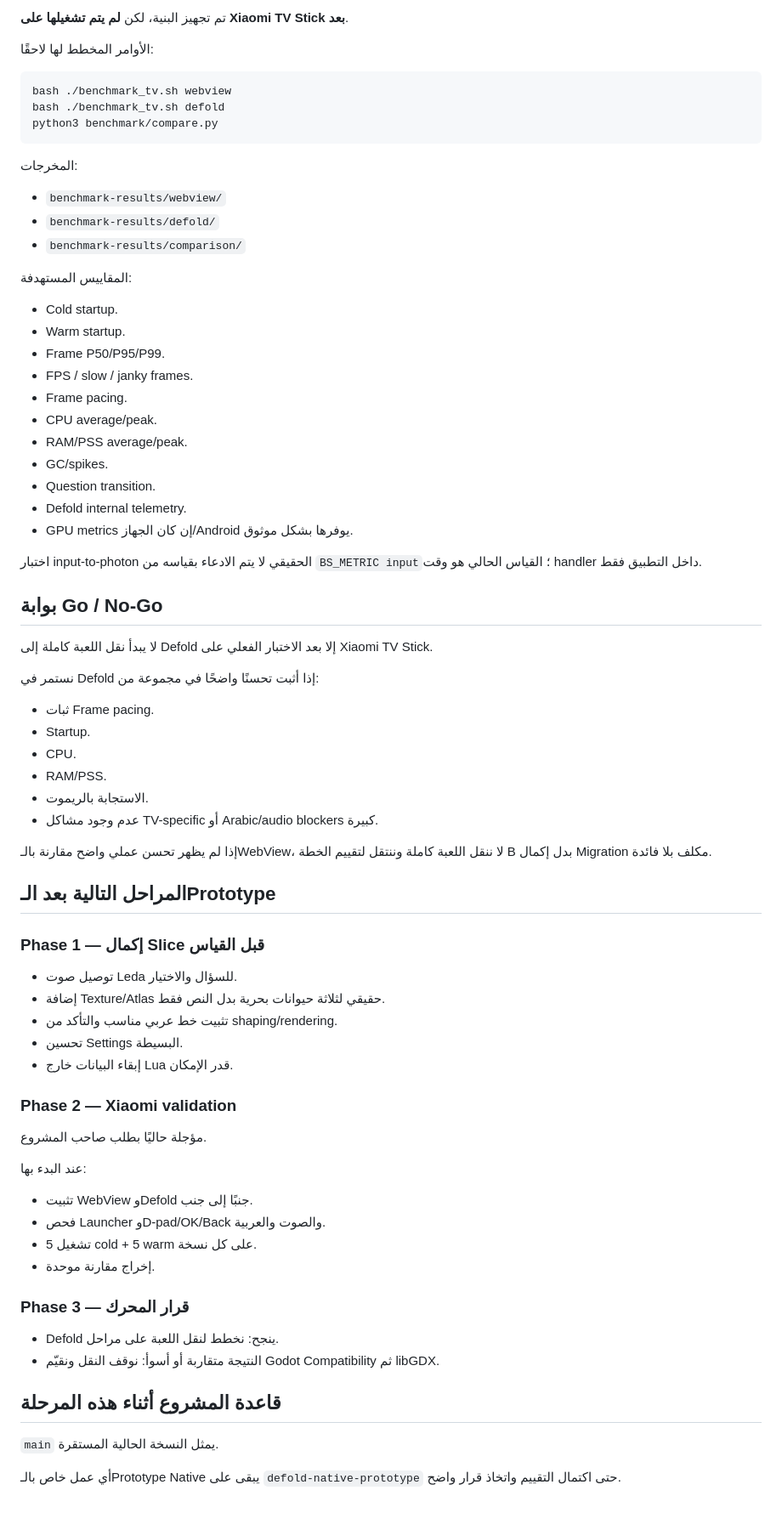
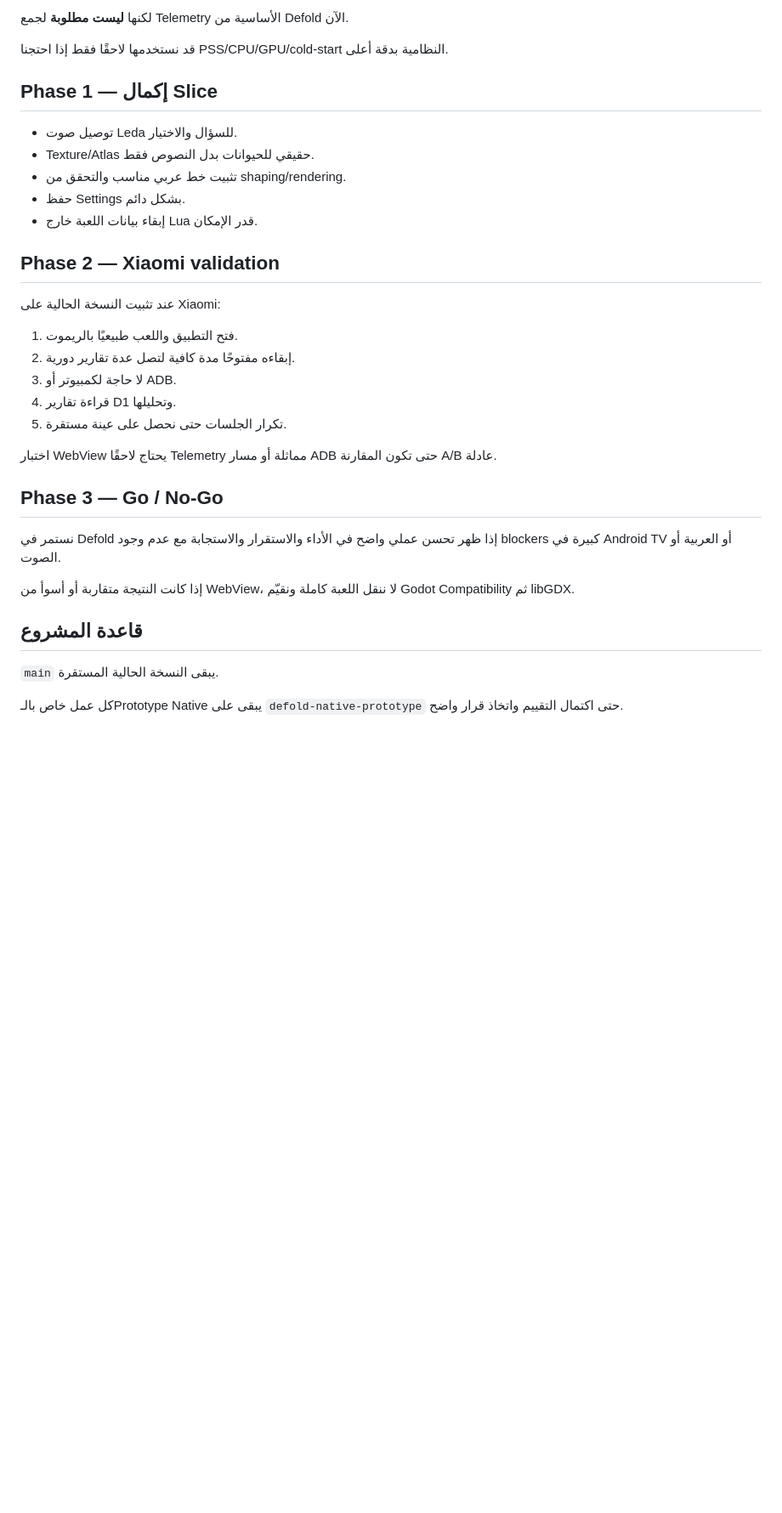
Before and after one commit to aseel90/bubble-safari-tv, a Markdown page: ROADMAP.md, the part around one of its changes. Shown at 85% size. GitHub-like rendering; blank space fills up the shorter version.

Commit message:
docs: record direct Cloudflare telemetry flow

````diff
--- a/ROADMAP.md
+++ b/ROADMAP.md
@@ -171,79 +174,36 @@ SHA-256 الحالي:
 
-تم تجهيز البنية، لكن **لم يتم تشغيلها على Xiaomi TV Stick بعد**.
+لكنها **ليست مطلوبة** لجمع Telemetry الأساسية من Defold الآن.
 
-الأوامر المخطط لها لاحقًا:
+قد نستخدمها لاحقًا فقط إذا احتجنا PSS/CPU/GPU/cold-start النظامية بدقة أعلى.
 
-```bash
-bash ./benchmark_tv.sh webview
-bash ./benchmark_tv.sh defold
-python3 benchmark/compare.py
-```
-
-المخرجات:
-
-- `benchmark-results/webview/`
-- `benchmark-results/defold/`
-- `benchmark-results/comparison/`
-
-المقاييس المستهدفة:
-
-- Cold startup.
-- Warm startup.
-- Frame P50/P95/P99.
-- FPS / slow / janky frames.
-- Frame pacing.
-- CPU average/peak.
-- RAM/PSS average/peak.
-- GC/spikes.
-- Question transition.
-- Defold internal telemetry.
-- GPU metrics إن كان الجهاز/Android يوفرها بشكل موثوق.
-
-اختبار input-to-photon الحقيقي لا يتم الادعاء بقياسه من `BS_METRIC input`؛ القياس الحالي هو وقت handler داخل التطبيق فقط.
-
-## بوابة Go / No-Go
-
-لا يبدأ نقل اللعبة كاملة إلى Defold إلا بعد الاختبار الفعلي على Xiaomi TV Stick.
-
-نستمر في Defold إذا أثبت تحسنًا واضحًا في مجموعة من:
-
-- ثبات Frame pacing.
-- Startup.
-- CPU.
-- RAM/PSS.
-- الاستجابة بالريموت.
-- عدم وجود مشاكل TV-specific أو Arabic/audio blockers كبيرة.
-
-إذا لم يظهر تحسن عملي واضح مقارنة بالـWebView، لا ننقل اللعبة كاملة وننتقل لتقييم الخطة B بدل إكمال Migration مكلف بلا فائدة.
-
-## المراحل التالية بعد الـPrototype
-
-### Phase 1 — إكمال Slice قبل القياس
+## Phase 1 — إكمال Slice
 
 - توصيل صوت Leda للسؤال والاختيار.
-- إضافة Texture/Atlas حقيقي لثلاثة حيوانات بحرية بدل النص فقط.
-- تثبيت خط عربي مناسب والتأكد من shaping/rendering.
-- تحسين Settings البسيطة.
-- إبقاء البيانات خارج Lua قدر الإمكان.
+- Texture/Atlas حقيقي للحيوانات بدل النصوص فقط.
+- تثبيت خط عربي مناسب والتحقق من shaping/rendering.
+- حفظ Settings بشكل دائم.
+- إبقاء بيانات اللعبة خارج Lua قدر الإمكان.
 
-### Phase 2 — Xiaomi validation
+## Phase 2 — Xiaomi validation
 
-مؤجلة حاليًا بطلب صاحب المشروع.
+عند تثبيت النسخة الحالية على Xiaomi:
 
-عند البدء بها:
+1. فتح التطبيق واللعب طبيعيًا بالريموت.
+2. إبقاءه مفتوحًا مدة كافية لتصل عدة تقارير دورية.
+3. لا حاجة لكمبيوتر أو ADB.
+4. قراءة تقارير D1 وتحليلها.
+5. تكرار الجلسات حتى نحصل على عينة مستقرة.
 
-- تثبيت WebView وDefold جنبًا إلى جنب.
-- فحص Launcher وD-pad/OK/Back والصوت والعربية.
-- تشغيل 5 cold + 5 warm على كل نسخة.
-- إخراج مقارنة موحدة.
+اختبار WebView يحتاج لاحقًا Telemetry مماثلة أو مسار ADB حتى تكون المقارنة A/B عادلة.
 
-### Phase 3 — قرار المحرك
+## Phase 3 — Go / No-Go
 
-- Defold ينجح: نخطط لنقل اللعبة على مراحل.
-- النتيجة متقاربة أو أسوأ: نوقف النقل ونقيّم Godot Compatibility ثم libGDX.
+نستمر في Defold إذا ظهر تحسن عملي واضح في الأداء والاستقرار والاستجابة مع عدم وجود blockers كبيرة في Android TV أو العربية أو الصوت.
 
-## قاعدة المشروع أثناء هذه المرحلة
+إذا كانت النتيجة متقاربة أو أسوأ من WebView، لا ننقل اللعبة كاملة ونقيّم Godot Compatibility ثم libGDX.
 
-`main` يمثل النسخة الحالية المستقرة.
+## قاعدة المشروع
 
-أي عمل خاص بالـPrototype Native يبقى على `defold-native-prototype` حتى اكتمال التقييم واتخاذ قرار واضح.
+`main` يبقى النسخة الحالية المستقرة.
+
+كل عمل خاص بالـPrototype Native يبقى على `defold-native-prototype` حتى اكتمال التقييم واتخاذ قرار واضح.
````
Also changed, not shown: other parts of ROADMAP.md (+115 -112 lines).
